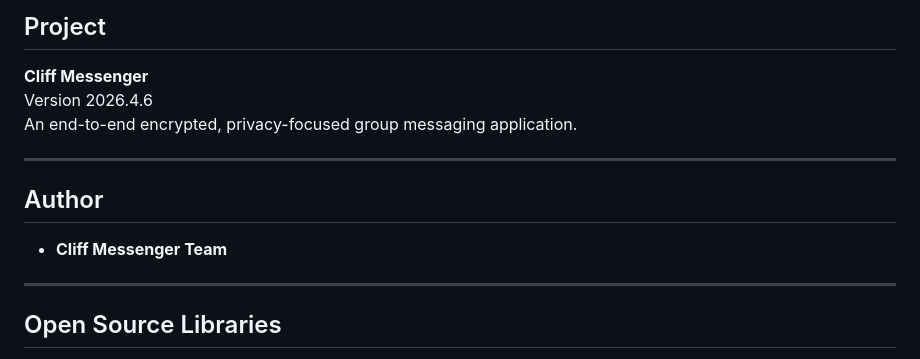
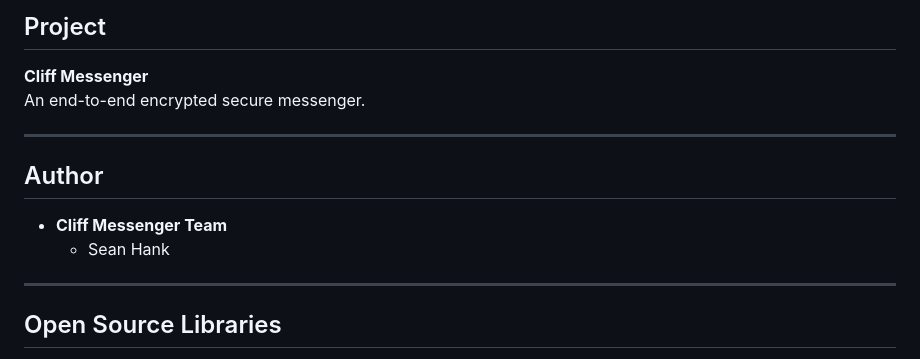
Before and after one commit to SeanHank/CliffMessenger, a Markdown page: CREDITS.md, the part around the change. Rendered like a GitHub page.

```diff
--- a/CREDITS.md
+++ b/CREDITS.md
@@ -3,14 +3,14 @@
 ## Project
 
 **Cliff Messenger**
-Version 2026.4.6
-An end-to-end encrypted, privacy-focused group messaging application.
+An end-to-end encrypted secure messenger.
 
 ---
 
 ## Author
 
 - **Cliff Messenger Team**
+  - Sean Hank
 
 ---
 
```
